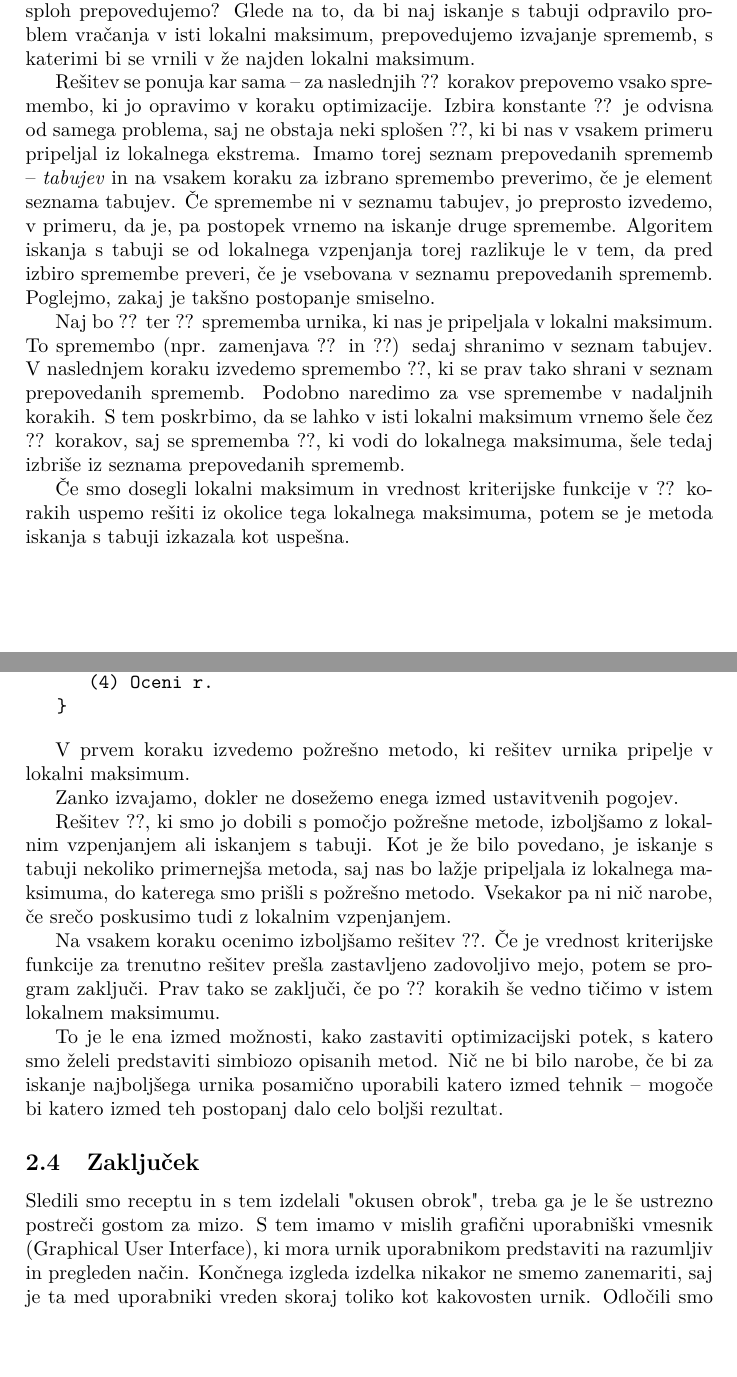
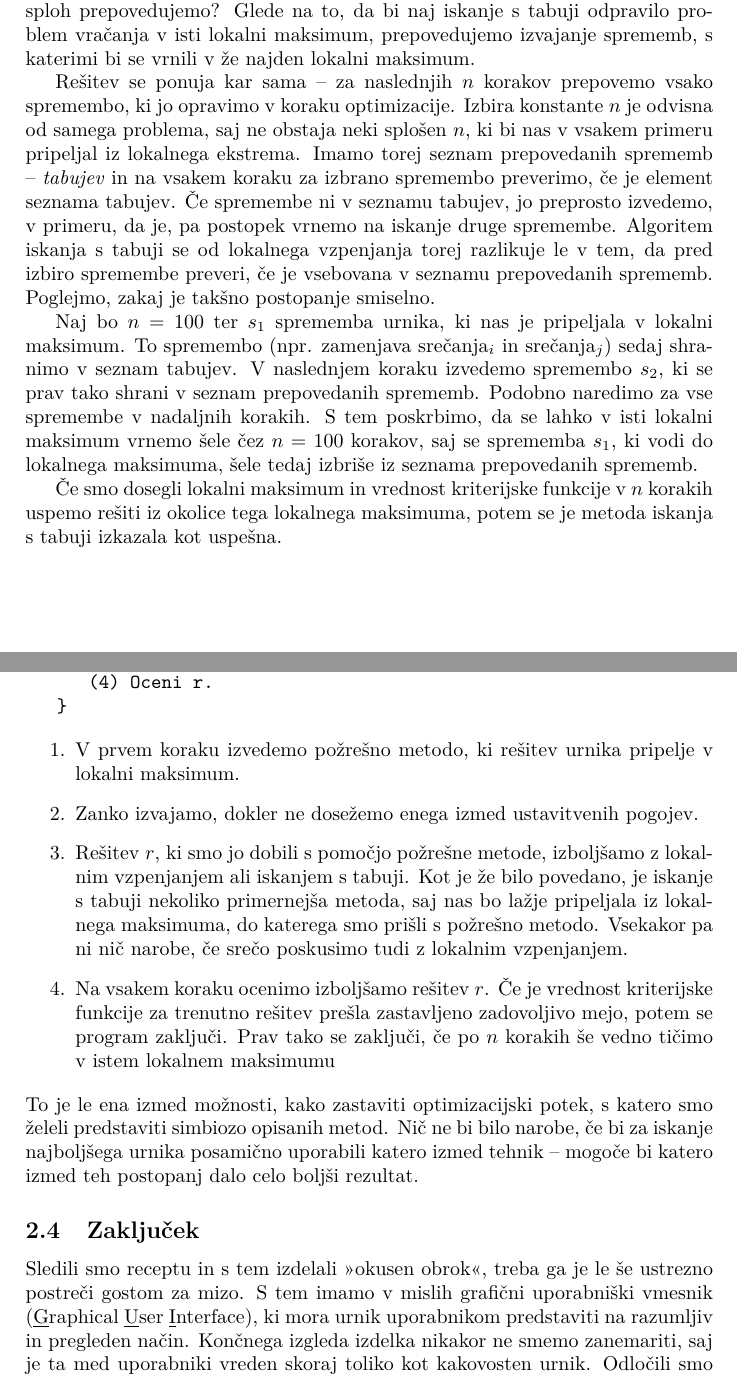
Before and after one commit to rokvidovic/zdravo-svet, a LaTeX paper (05-latex/urnik/urnik.tex): two parts of pages 8 and 9 of 9, joined at a grey line, cut so that both start at the same text, the shorter picture padded with empty space. Compiled offline with pdfLaTeX.

Commit message:
urejen urnik

```diff
--- a/05-latex/urnik/urnik.tex
+++ b/05-latex/urnik/urnik.tex
@@ -472,9 +472,9 @@ sistematičen način odpraviti to težavo.
 Glede na to, da bi naj iskanje s tabuji odpravilo problem vračanja v isti lokalni maksimum,
 prepovedujemo izvajanje sprememb, s katerimi bi se vrnili v že najden lokalni maksimum.
 
-Rešitev se ponuja kar sama -- za naslednjih ?? korakov prepovemo vsako spremembo, ki jo
-opravimo v koraku optimizacije. Izbira konstante ?? je odvisna od samega problema, saj
-ne obstaja neki splošen ??, ki bi nas v vsakem primeru pripeljal iz lokalnega ekstrema.
+Rešitev se ponuja kar sama -- za naslednjih \(n\) korakov prepovemo vsako spremembo, ki jo
+opravimo v koraku optimizacije. Izbira konstante \(n\) je odvisna od samega problema, saj
+ne obstaja neki splošen \(n\), ki bi nas v vsakem primeru pripeljal iz lokalnega ekstrema.
 Imamo torej seznam prepovedanih sprememb -- \emph{tabujev} in na vsakem koraku za izbrano
 spremembo preverimo, če je element seznama tabujev. Če spremembe ni v seznamu tabujev, jo
 preprosto izvedemo, v primeru, da je, pa postopek vrnemo na iskanje druge spremembe.
@@ -482,15 +482,15 @@ Algoritem iskanja s tabuji se od lokalnega vzpenjanja torej razlikuje le v tem,
 izbiro spremembe preveri, če je vsebovana v seznamu prepovedanih sprememb. Poglejmo, zakaj
 je takšno postopanje smiselno.
 
-Naj bo ?? ter ?? sprememba urnika, ki nas je pripeljala v lokalni maksimum. To
-spremembo (npr. zamenjava ?? in ??) sedaj shranimo v
-seznam tabujev. V naslednjem koraku izvedemo spremembo ??, ki se prav tako shrani v
+Naj bo \(n\) = 100 ter \(s_1\) sprememba urnika, ki nas je pripeljala v lokalni maksimum. To
+spremembo (npr. zamenjava srečanja\(_i\) in srečanja\(_j\)) sedaj shranimo v
+seznam tabujev. V naslednjem koraku izvedemo spremembo \(s_2\), ki se prav tako shrani v
 seznam prepovedanih sprememb. Podobno naredimo za vse spremembe v nadaljnih korakih. S
-tem poskrbimo, da se lahko v isti lokalni maksimum vrnemo šele čez ?? korakov, saj
-se sprememba ??, ki vodi do lokalnega maksimuma, šele tedaj izbriše iz seznama
+tem poskrbimo, da se lahko v isti lokalni maksimum vrnemo šele čez \(n\) = 100 korakov, saj
+se sprememba \(s_1\), ki vodi do lokalnega maksimuma, šele tedaj izbriše iz seznama
 prepovedanih sprememb.
 
-Če smo dosegli lokalni maksimum in vrednost kriterijske funkcije v ?? korakih uspemo
+Če smo dosegli lokalni maksimum in vrednost kriterijske funkcije v \(n\) korakih uspemo
 rešiti iz okolice tega lokalnega maksimuma, potem se je metoda iskanja s tabuji izkazala
 kot uspešna.
 
@@ -511,20 +511,20 @@ točk, oziroma ki ima največjo vrednost kriterijske funkcije.
    }
 \end{verbatim}
 % začetek okolja verbatim
+   \begin{enumerate}
+      \item V prvem koraku izvedemo požrešno metodo, ki rešitev urnika pripelje v lokalni maksimum.
 
-   V prvem koraku izvedemo požrešno metodo, ki rešitev urnika pripelje v lokalni maksimum.
+      \item Zanko izvajamo, dokler ne dosežemo enega izmed ustavitvenih pogojev.
 
-   Zanko izvajamo, dokler ne dosežemo enega izmed ustavitvenih pogojev.
+      \item Rešitev \(r\), ki smo jo dobili s pomočjo požrešne metode, izboljšamo z lokalnim vzpenjanjem
+      ali iskanjem s tabuji. Kot je že bilo povedano, je iskanje s tabuji nekoliko primernejša metoda,
+      saj nas bo lažje pripeljala iz lokalnega maksimuma, do katerega smo prišli s požrešno metodo.
+      Vsekakor pa ni nič narobe, če srečo poskusimo tudi z lokalnim vzpenjanjem.
 
-   Rešitev ??, ki smo jo dobili s pomočjo požrešne metode, izboljšamo z lokalnim vzpenjanjem
-   ali iskanjem s tabuji. Kot je že bilo povedano, je iskanje s tabuji nekoliko primernejša metoda,
-   saj nas bo lažje pripeljala iz lokalnega maksimuma, do katerega smo prišli s požrešno metodo.
-   Vsekakor pa ni nič narobe, če srečo poskusimo tudi z lokalnim vzpenjanjem.
-
-   Na vsakem koraku ocenimo izboljšamo rešitev ??. Če je vrednost kriterijske funkcije
-   za trenutno rešitev prešla zastavljeno zadovoljivo mejo, potem se program zaključi. Prav tako
-   se zaključi, če po ?? korakih še vedno tičimo v istem lokalnem maksimumu.
-
+      \item Na vsakem koraku ocenimo izboljšamo rešitev \(r\). Če je vrednost kriterijske funkcije
+      za trenutno rešitev prešla zastavljeno zadovoljivo mejo, potem se program zaključi. Prav tako
+      se zaključi, če po \(n\) korakih še vedno tičimo v istem lokalnem maksimumu
+   \end{enumerate}
 % Spodnja vrstica ne začne novega odstavka, zato ne bi smela biti zamaknjena.
 % To popravite z ukazom `\noindent` ali pa tako, da odstranite prazno vrstico.
 % (Nekoliko lepše izgleda, če v prazno vrstico vstavite % za komentar.)
@@ -535,9 +535,9 @@ uporabili katero izmed tehnik -- mogoče bi katero izmed teh postopanj dalo celo
 \subsection{Zaključek} % podrazdelek
 
 % V spodnjem odstavku naj „bodo črke G, U in I v "Graphical User Interface" podčrtane.
-Sledili smo receptu in s tem izdelali "okusen obrok", treba ga je le še ustrezno postreči
-gostom za mizo. S tem imamo v mislih grafični uporabniški vmesnik (Graphical
-User Interface), ki mora urnik uporabnikom predstaviti na razumljiv in
+Sledili smo receptu in s tem izdelali ">okusen obrok"<, treba ga je le še ustrezno postreči
+gostom za mizo. S tem imamo v mislih grafični uporabniški vmesnik (\underline{G}raphical
+\underline{U}ser \underline{I}nterface), ki mora urnik uporabnikom predstaviti na razumljiv in
 pregleden način. Končnega izgleda izdelka nikakor ne smemo zanemariti, saj je ta med uporabniki
 vreden skoraj toliko kot kakovosten urnik. Odločili smo se, da za razmišljanje o tej temi vaši
 domišljiji pustimo prosto pot.
```
Also changed, not shown: 05-latex/urnik/urnik.tex (4 more changed lines).
